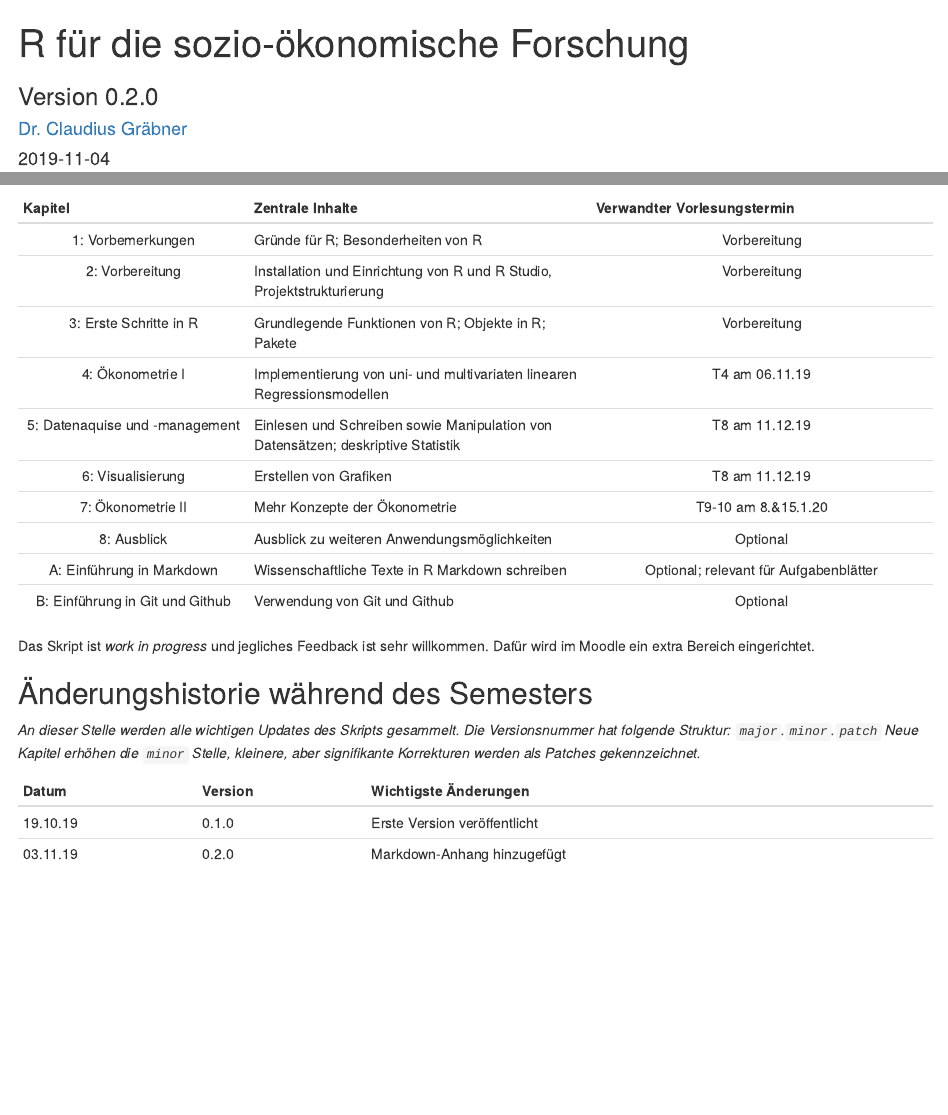
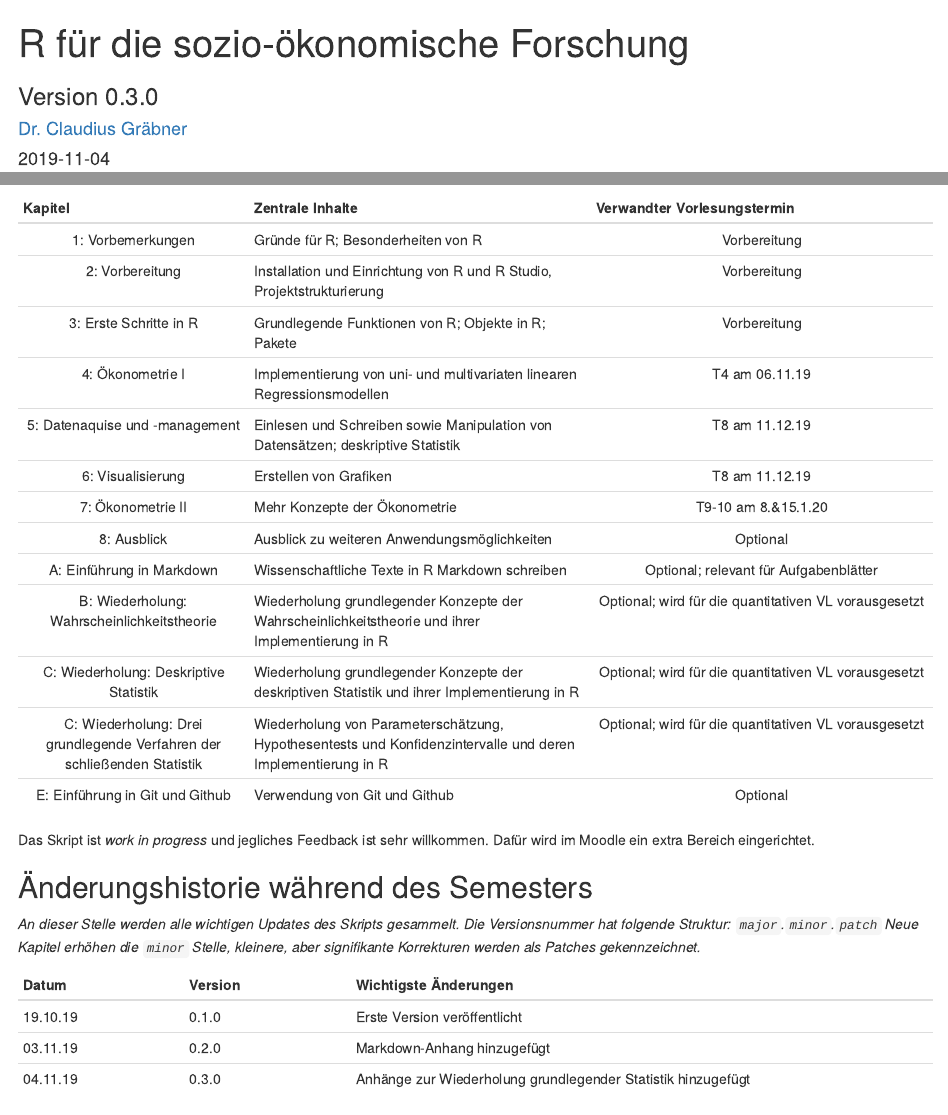
Before and after one commit to graebnerc/RforSocioEcon, an R Markdown document (index.Rmd): the page in a window 1100 px wide, from its top, and a second part further down, joined at a grey line. Rendered offline with R 4.5, knitr and Pandoc, with nearby package versions; drawn as R Markdown's standard HTML page in place of the format the file asks for.

Commit message:
Update index for v 0.3.0

```diff
--- a/index.Rmd
+++ b/index.Rmd
@@ -1,6 +1,6 @@
 ---
 title: "R für die sozio-ökonomische Forschung"
-subtitle: "Version 0.2.0"
+subtitle: "Version 0.3.0"
 author: "[Dr. Claudius Gräbner](http://claudius-graebner.com/)"
 date: "`r Sys.Date()`"
 site: bookdown::bookdown_site
@@ -10,7 +10,7 @@ bibliography: [book.bib, packages.bib]
 biblio-style: apalike
 link-citations: yes
 github-repo: graebnerc/RforSocioEcon
-description: "R Skript in der Version 0.2.0"
+description: "R Skript in der Version 0.3.0"
 ---
 
 # Willkommen {-}
@@ -43,8 +43,11 @@ Kapitel              | Zentrale Inhalte            | Verwandter Vorlesungstermin
 | 6: Visualisierung | Erstellen von Grafiken | T8 am 11.12.19 |
 | 7: Ökonometrie II | Mehr Konzepte der Ökonometrie | T9-10 am 8.&15.1.20|
 | 8: Ausblick | Ausblick zu weiteren Anwendungsmöglichkeiten | Optional |
-| A: Einführung in Markdown | Wissenschaftliche Texte in R Markdown schreiben | Optional; relevant für Aufgabenblätter|
-| B: Einführung in Git und Github | Verwendung von Git und Github | Optional |
+| A: Einführung in Markdown | Wissenschaftliche Texte in R Markdown schreiben |Optional; relevant für Aufgabenblätter|
+| B: Wiederholung: Wahrscheinlichkeitstheorie  | Wiederholung grundlegender Konzepte der Wahrscheinlichkeitstheorie und ihrer Implementierung in R | Optional; wird für die quantitativen VL vorausgesetzt |
+| C: Wiederholung: Deskriptive Statistik  | Wiederholung grundlegender Konzepte der deskriptiven Statistik und ihrer Implementierung in R | Optional; wird für die quantitativen VL vorausgesetzt |
+| C: Wiederholung: Drei grundlegende Verfahren der schließenden Statistik  | Wiederholung von Parameterschätzung, Hypothesentests und Konfidenzintervalle und deren Implementierung in R| Optional; wird für die quantitativen VL vorausgesetzt |
+| E: Einführung in Git und Github | Verwendung von Git und Github | Optional |
 
 Das Skript ist *work in progress* und jegliches Feedback ist sehr willkommen.
 Dafür wird im Moodle ein extra Bereich eingerichtet.
@@ -61,6 +64,7 @@ Datum    | Version | Wichtigste Änderungen         |
 :--------+:--------+:------------------------------|
 19.10.19 | 0.1.0    | Erste Version veröffentlicht |
 03.11.19 | 0.2.0    | Markdown-Anhang hinzugefügt  |
+04.11.19 | 0.3.0    | Anhänge zur Wiederholung grundlegender Statistik hinzugefügt  |
 
 ## Lizenz {-}
 
```
